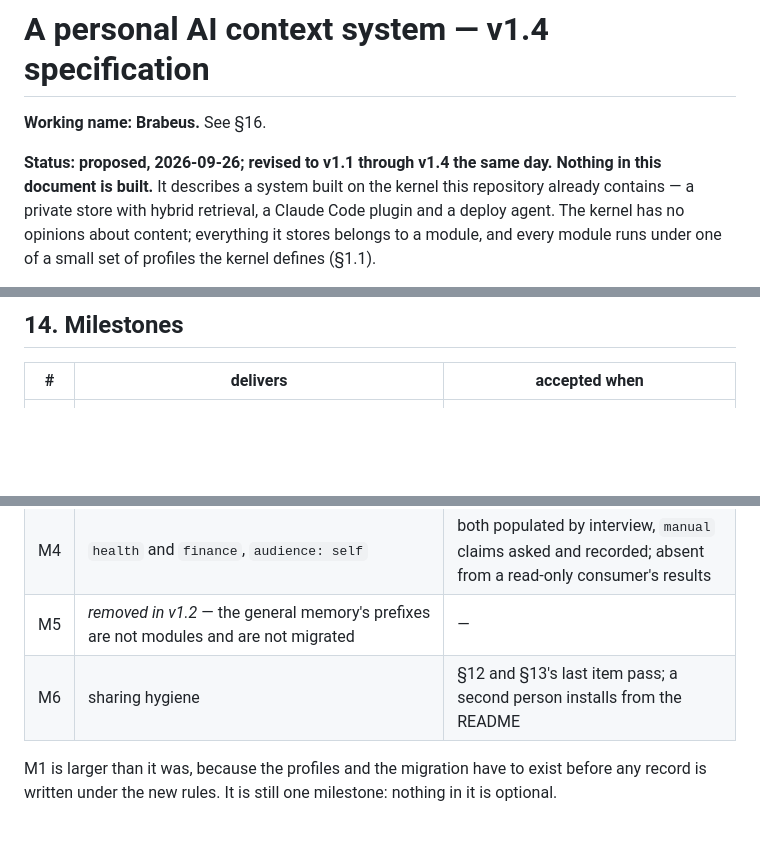
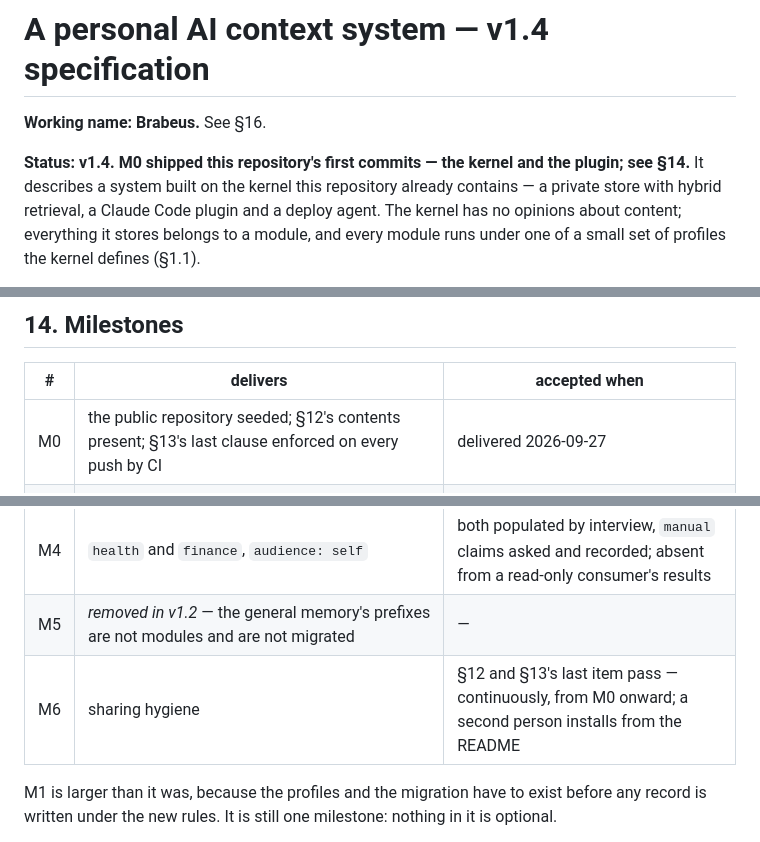
Before and after one commit to allanschon/brabeus, a Markdown page: docs/personal-context-system-v1.md, 3 parts joined by grey strips. Drawn GitHub-style; blank space fills up the shorter version.

Commit message:
Fix the status line and record M0 in the milestones table
Co-Authored-By: Claude Sonnet 5 <noreply@anthropic.com>

```diff
--- a/docs/personal-context-system-v1.md
+++ b/docs/personal-context-system-v1.md
@@ -2,8 +2,8 @@
 
 **Working name: Brabeus.** See §16.
 
-**Status: proposed, 2026-09-26; revised to v1.1 through v1.4 the same day. Nothing in this
-document is built.** It describes a system built on the kernel this repository already contains
+**Status: v1.4. M0 shipped this repository's first commits — the kernel and the plugin; see §14.**
+It describes a system built on the kernel this repository already contains
 — a private store with hybrid retrieval, a Claude Code plugin and a deploy agent. The kernel
 has no opinions about content; everything it stores belongs to a module, and every module runs
 under one of a small set of profiles the kernel defines (§1.1).
@@ -629,12 +629,13 @@ The system is accepted when one real deployment passes these, described in the s
 
 | # | delivers | accepted when |
 |---|---|---|
+| M0 | the public repository seeded; §12's contents present; §13's last clause enforced on every push by CI | delivered 2026-09-27 |
 | M1 | the two profiles; module contract with `profile`, `budget_bytes` and `audience`; the `memory` module and the one-time migration; `telos` and `identity`; `context` tool with the agenda line; `review`; `SessionStart` injection; the guard made conditional | the existing store migrates and still answers; the 2 KB block renders from real records on all machines; a stale record surfaces as the first line; `reviewed` moves only on `review` |
 | M2 | three-state claims and the `tracker`, `forge`, `date`, `manual` adapters; results written through the kernel; `/interview`; reflection by value | the first line names a measured contradiction; a revoked credential produces `no-evidence`, not an accusation |
 | M3 | the view | read-only, fronted by the deployment's identity layer; shows revision lines, snooze counts and the manual fraction |
 | M4 | `health` and `finance`, `audience: self` | both populated by interview, `manual` claims asked and recorded; absent from a read-only consumer's results |
 | M5 | *removed in v1.2* — the general memory's prefixes are not modules and are not migrated | — |
-| M6 | sharing hygiene | §12 and §13's last item pass; a second person installs from the README |
+| M6 | sharing hygiene | §12 and §13's last item pass — continuously, from M0 onward; a second person installs from the README |
 
 M1 is larger than it was, because the profiles and the migration have to exist before any
 record is written under the new rules. It is still one milestone: nothing in it is optional.
```
